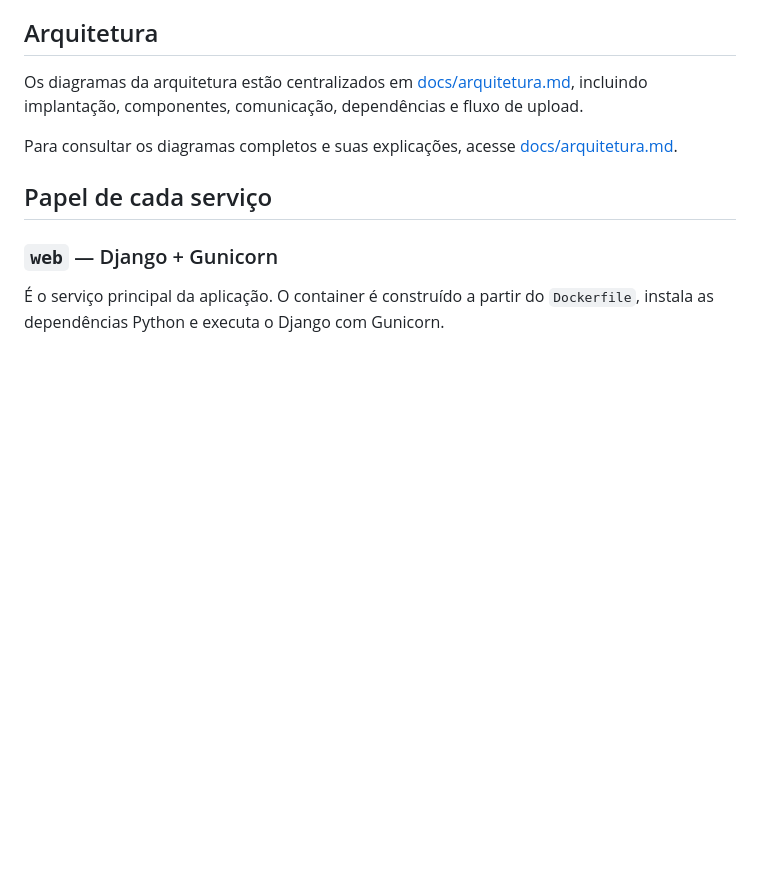
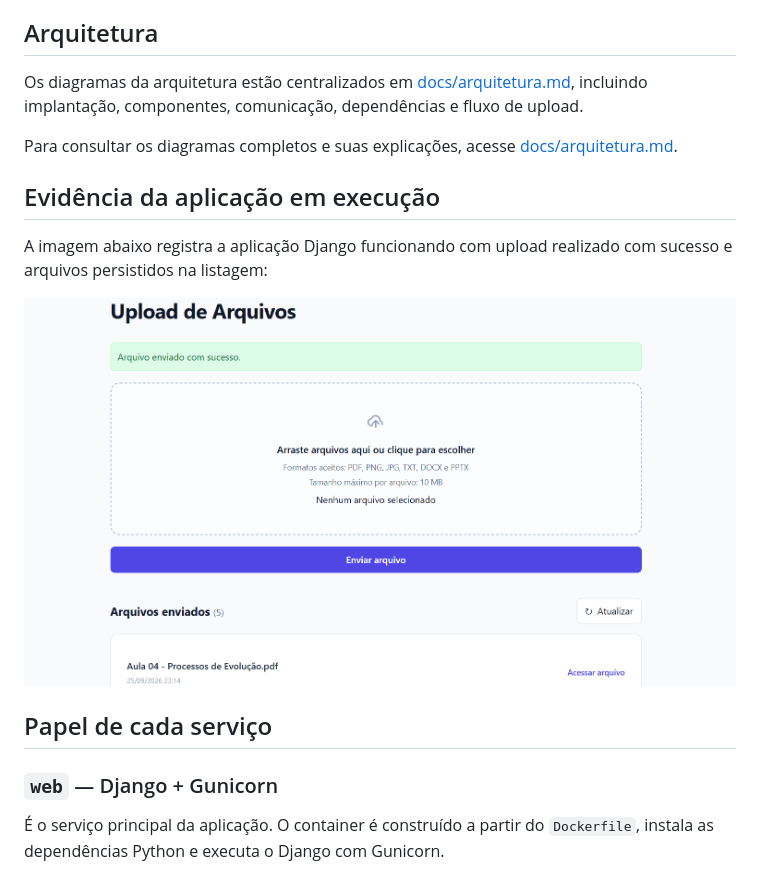
Before and after one commit to analaress/django-upload-docker, a Markdown page: README.md, the part around one of its changes. GitHub-like rendering; pictures changed too: docs/imagens/aplicacao-em-execucao.png (added); blank space fills up the shorter version.

Commit message:
fix(docs): ajustes de exibição

```diff
--- a/README.md
+++ b/README.md
@@ -17,6 +17,12 @@ Projeto demonstrativo local de uma aplicação Django com upload de arquivos per
 Os diagramas da arquitetura estão centralizados em [docs/arquitetura.md](docs/arquitetura.md), incluindo implantação, componentes, comunicação, dependências e fluxo de upload.
 
 Para consultar os diagramas completos e suas explicações, acesse [docs/arquitetura.md](docs/arquitetura.md).
+
+## Evidência da aplicação em execução
+
+A imagem abaixo registra a aplicação Django funcionando com upload realizado com sucesso e arquivos persistidos na listagem:
+
+![Aplicação Django em execução](docs/imagens/aplicacao-em-execucao.png)
 
 ## Papel de cada serviço
 
```
Also changed, not shown: other parts of README.md (+4 -0 lines), 3 other files.
